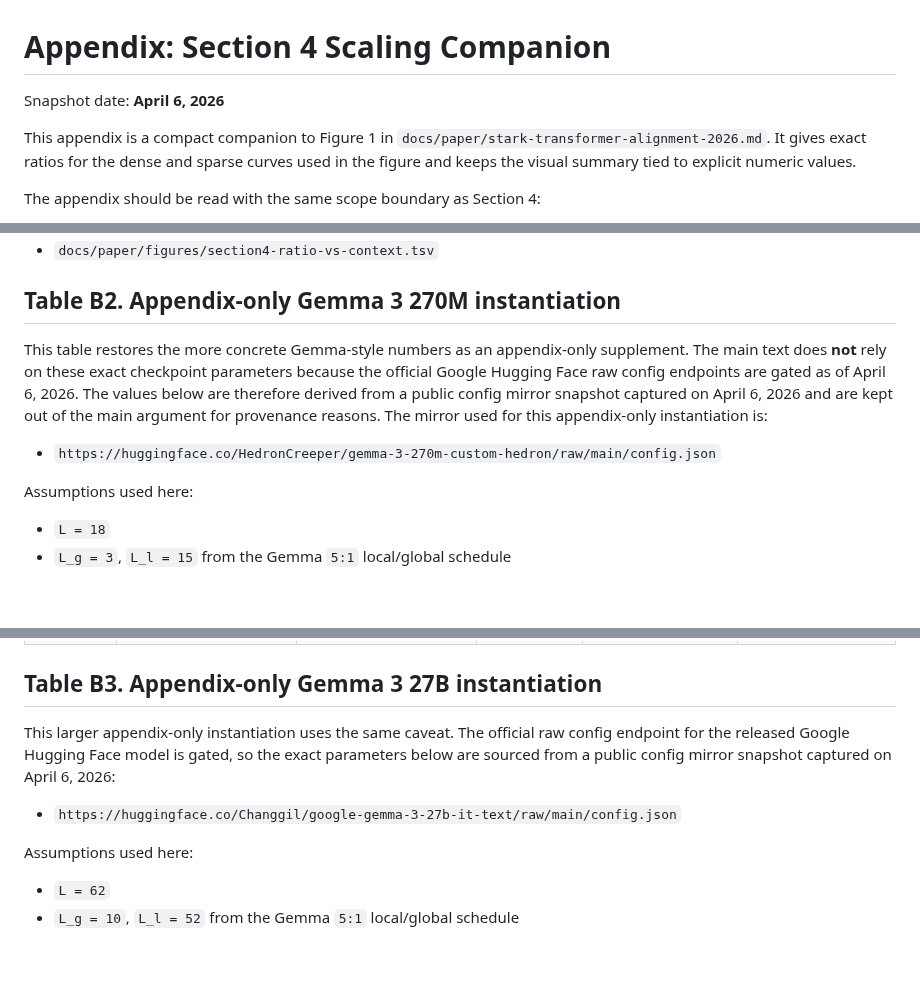
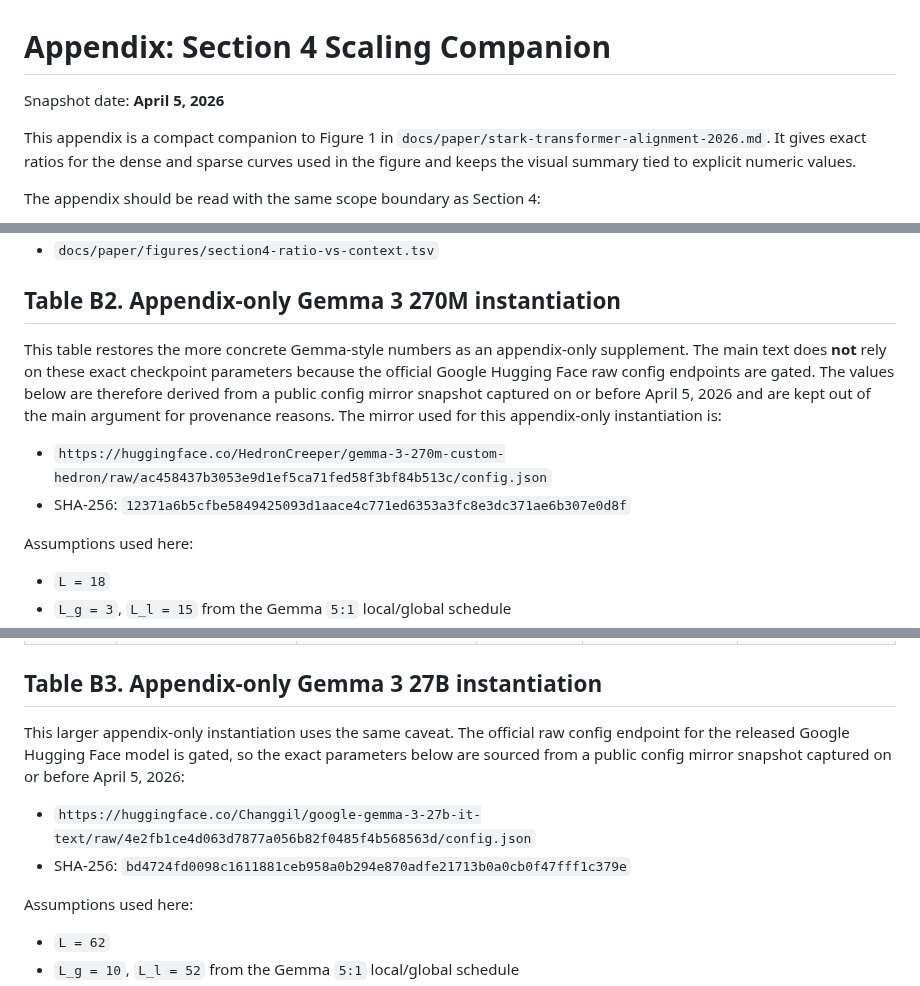
Before and after one commit to omarespejel/llm-provable-computer, a Markdown page: docs/paper/appendix-scaling-companion.md, 3 parts joined by grey strips. Rendered like a GitHub page; blank space fills up the shorter version.

Commit message:
Resolve PR12 review findings

```diff
--- a/docs/paper/appendix-scaling-companion.md
+++ b/docs/paper/appendix-scaling-companion.md
@@ -1,6 +1,6 @@
 # Appendix: Section 4 Scaling Companion
 
-Snapshot date: **April 6, 2026**
+Snapshot date: **April 5, 2026**
 
 This appendix is a compact companion to Figure 1 in `docs/paper/stark-transformer-alignment-2026.md`. It gives exact ratios for the dense and sparse curves used in the figure and keeps the visual summary tied to explicit numeric values.
 
@@ -44,9 +44,10 @@ The machine-readable output used by this appendix is committed at:
 
 ## Table B2. Appendix-only Gemma 3 270M instantiation
 
-This table restores the more concrete Gemma-style numbers as an appendix-only supplement. The main text does **not** rely on these exact checkpoint parameters because the official Google Hugging Face raw config endpoints are gated as of April 6, 2026. The values below are therefore derived from a public config mirror snapshot captured on April 6, 2026 and are kept out of the main argument for provenance reasons. The mirror used for this appendix-only instantiation is:
+This table restores the more concrete Gemma-style numbers as an appendix-only supplement. The main text does **not** rely on these exact checkpoint parameters because the official Google Hugging Face raw config endpoints are gated. The values below are therefore derived from a public config mirror snapshot captured on or before April 5, 2026 and are kept out of the main argument for provenance reasons. The mirror used for this appendix-only instantiation is:
 
-- `https://huggingface.co/HedronCreeper/gemma-3-270m-custom-hedron/raw/main/config.json`
+- `https://huggingface.co/HedronCreeper/gemma-3-270m-custom-hedron/raw/ac458437b3053e9d1ef5ca71fed58f3bf84b513c/config.json`
+- SHA-256: `12371a6b5cfbe5849425093d1aace4c771ed6353a3fc8e3dc371ae6b307e0d8f`
 
 Assumptions used here:
 
@@ -69,9 +70,10 @@ Assumptions used here:
 
 ## Table B3. Appendix-only Gemma 3 27B instantiation
 
-This larger appendix-only instantiation uses the same caveat. The official raw config endpoint for the released Google Hugging Face model is gated, so the exact parameters below are sourced from a public config mirror snapshot captured on April 6, 2026:
+This larger appendix-only instantiation uses the same caveat. The official raw config endpoint for the released Google Hugging Face model is gated, so the exact parameters below are sourced from a public config mirror snapshot captured on or before April 5, 2026:
 
-- `https://huggingface.co/Changgil/google-gemma-3-27b-it-text/raw/main/config.json`
+- `https://huggingface.co/Changgil/google-gemma-3-27b-it-text/raw/4e2fb1ce4d063d7877a056b82f0485f4b568563d/config.json`
+- SHA-256: `bd4724fd0098c1611881ceb958a0b294e870adfe21713b0a0cb0f47fff1c379e`
 
 Assumptions used here:
 
```
Also changed, not shown: docs/paper/stark-transformer-alignment-2026.md (+1 -1 lines).
